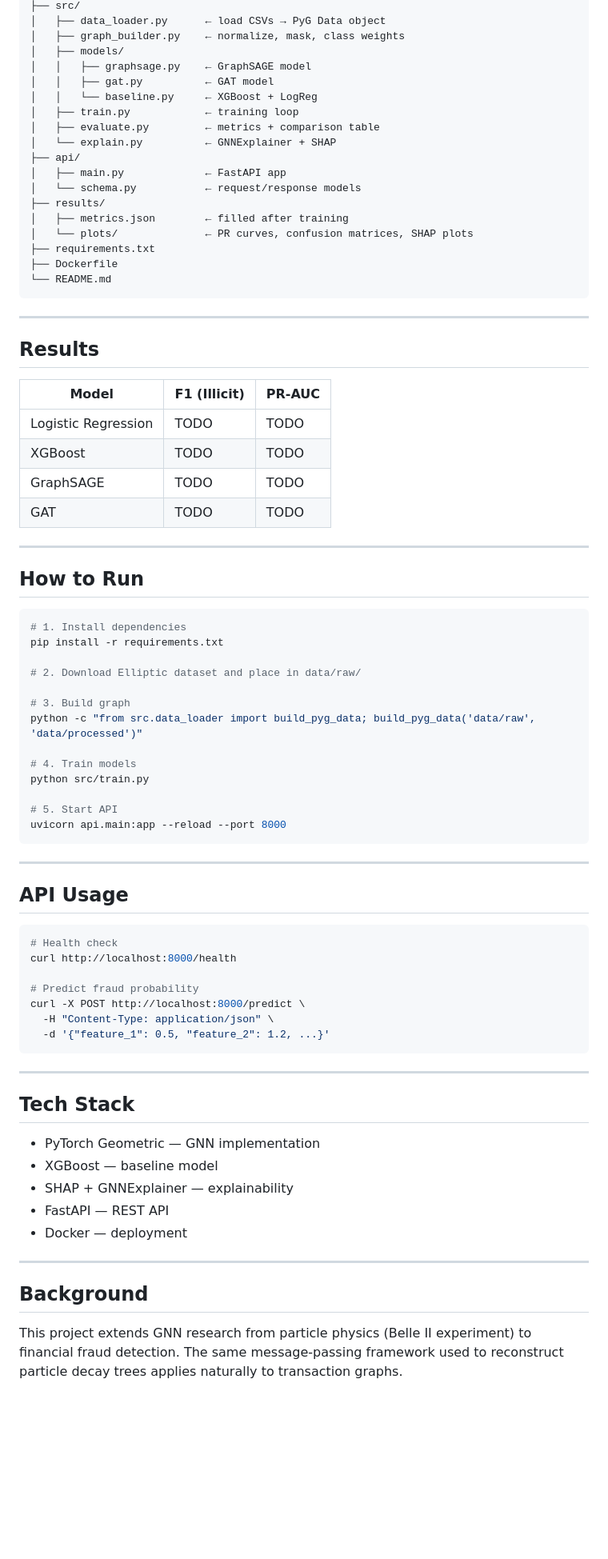
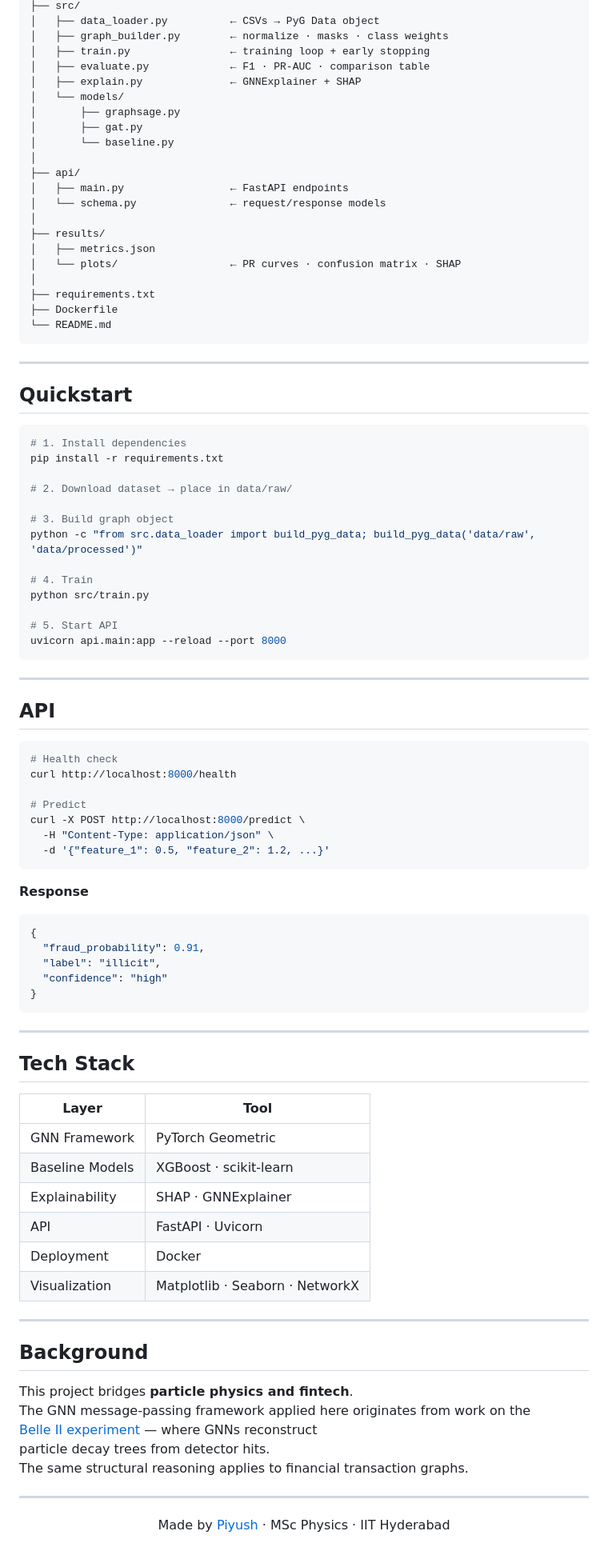
Before and after one commit to Piyush314159/GNN-FraudNet, a Markdown page: README.md, the part around one of its changes. Shown at 80% size. GitHub-like rendering; blank space fills up the shorter version.

Commit message:
update README: enhance formatting, add project badges, dataset details, and quickstart section

````diff
--- a/README.md
+++ b/README.md
@@ -61,19 +103,22 @@ GNN-FraudNet/
 ├── src/
-│   ├── data_loader.py      ← load CSVs → PyG Data object
-│   ├── graph_builder.py    ← normalize, mask, class weights
-│   ├── models/
-│   │   ├── graphsage.py    ← GraphSAGE model
-│   │   ├── gat.py          ← GAT model
-│   │   └── baseline.py     ← XGBoost + LogReg
-│   ├── train.py            ← training loop
-│   ├── evaluate.py         ← metrics + comparison table
-│   └── explain.py          ← GNNExplainer + SHAP
+│   ├── data_loader.py          ← CSVs → PyG Data object
+│   ├── graph_builder.py        ← normalize · masks · class weights
+│   ├── train.py                ← training loop + early stopping
+│   ├── evaluate.py             ← F1 · PR-AUC · comparison table
+│   ├── explain.py              ← GNNExplainer + SHAP
+│   └── models/
+│       ├── graphsage.py
+│       ├── gat.py
+│       └── baseline.py
+│
 ├── api/
-│   ├── main.py             ← FastAPI app
-│   └── schema.py           ← request/response models
+│   ├── main.py                 ← FastAPI endpoints
+│   └── schema.py               ← request/response models
+│
 ├── results/
-│   ├── metrics.json        ← filled after training
-│   └── plots/              ← PR curves, confusion matrices, SHAP plots
+│   ├── metrics.json
+│   └── plots/                  ← PR curves · confusion matrix · SHAP
+│
 ├── requirements.txt
 ├── Dockerfile
 └── README.md
@@ -81,29 +126,18 @@ GNN-FraudNet/
 
 ---
 
-## Results
-
-| Model | F1 (Illicit) | PR-AUC |
-|-------|-------------|--------|
-| Logistic Regression | TODO | TODO |
-| XGBoost | TODO | TODO |
-| GraphSAGE | TODO | TODO |
-| GAT | TODO | TODO |
-
----
-
-## How to Run
+## Quickstart
 
 ```bash
 # 1. Install dependencies
 pip install -r requirements.txt
 
-# 2. Download Elliptic dataset and place in data/raw/
+# 2. Download dataset → place in data/raw/
 
-# 3. Build graph
+# 3. Build graph object
 python -c "from src.data_loader import build_pyg_data; build_pyg_data('data/raw', 'data/processed')"
 
-# 4. Train models
+# 4. Train
 python src/train.py
 
 # 5. Start API
@@ -112,32 +146,52 @@ uvicorn api.main:app --reload --port 8000
 
 ---
 
-## API Usage
+## API
 
 ```bash
 # Health check
 curl http://localhost:8000/health
 
-# Predict fraud probability
+# Predict
 curl -X POST http://localhost:8000/predict \
   -H "Content-Type: application/json" \
   -d '{"feature_1": 0.5, "feature_2": 1.2, ...}'
+```
+
+**Response**
+```json
+{
+  "fraud_probability": 0.91,
+  "label": "illicit",
+  "confidence": "high"
+}
 ```
 
 ---
 
 ## Tech Stack
 
-- PyTorch Geometric — GNN implementation
-- XGBoost — baseline model
-- SHAP + GNNExplainer — explainability
-- FastAPI — REST API
-- Docker — deployment
+| Layer | Tool |
+|-------|------|
+| GNN Framework | PyTorch Geometric |
+| Baseline Models | XGBoost · scikit-learn |
+| Explainability | SHAP · GNNExplainer |
+| API | FastAPI · Uvicorn |
+| Deployment | Docker |
+| Visualization | Matplotlib · Seaborn · NetworkX |
 
 ---
 
 ## Background
 
-This project extends GNN research from particle physics (Belle II experiment)
-to financial fraud detection. The same message-passing framework used to
-reconstruct particle decay trees applies naturally to transaction graphs.
+This project bridges **particle physics and fintech**.
+The GNN message-passing framework applied here originates from work on the
+[Belle II experiment](https://www.belle2.org/) — where GNNs reconstruct
+particle decay trees from detector hits.
+The same structural reasoning applies to financial transaction graphs.
+
+---
+
+<p align="center">
+  Made by <a href="https://piyush314159.github.io">Piyush</a> · MSc Physics · IIT Hyderabad
+</p>
````
Also changed, not shown: other parts of README.md (+75 -33 lines).
